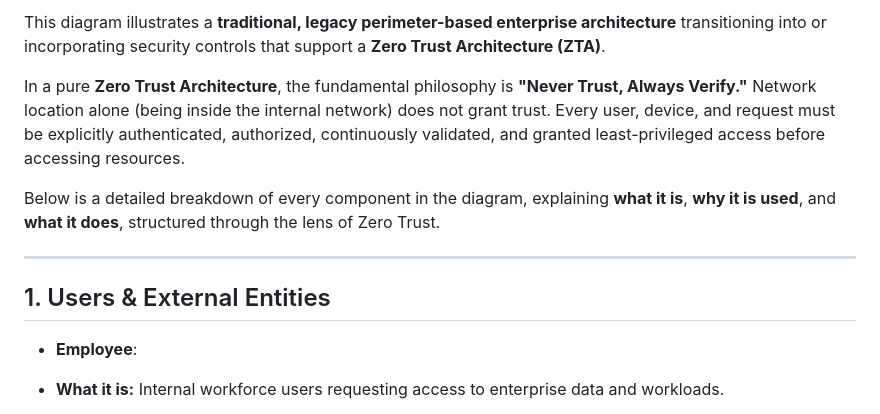
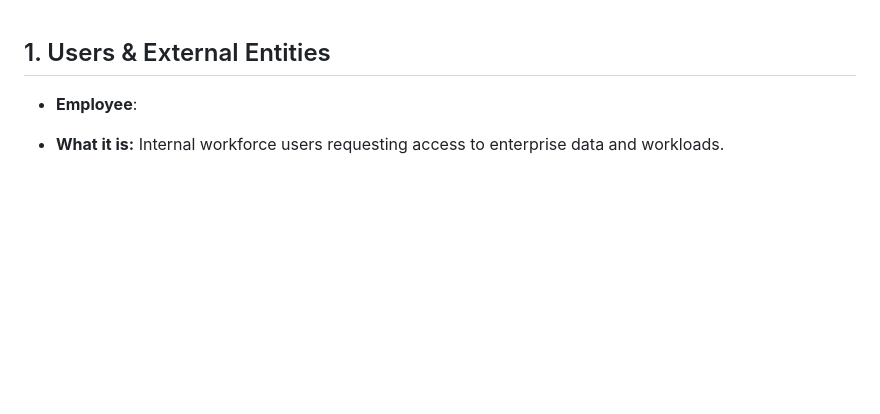
Before and after one commit to KDhyanaSamaga/Cyber-Security, a Markdown page: Zero-Trust-Security/ZTS-Notes/A-Representativ-Enterprise-Architecture.md, the part around the change. GitHub-like rendering; blank space fills up the shorter version.

```diff
--- a/Zero-Trust-Security/ZTS-Notes/A-Representativ-Enterprise-Architecture.md
+++ b/Zero-Trust-Security/ZTS-Notes/A-Representativ-Enterprise-Architecture.md
@@ -1,11 +1,3 @@
-This diagram illustrates a **traditional, legacy perimeter-based enterprise architecture** transitioning into or incorporating security controls that support a **Zero Trust Architecture (ZTA)**.
-
-In a pure **Zero Trust Architecture**, the fundamental philosophy is **"Never Trust, Always Verify."** Network location alone (being inside the internal network) does not grant trust. Every user, device, and request must be explicitly authenticated, authorized, continuously validated, and granted least-privileged access before accessing resources.
-
-Below is a detailed breakdown of every component in the diagram, explaining **what it is**, **why it is used**, and **what it does**, structured through the lens of Zero Trust.
-
----
-
 ## 1. Users & External Entities
 
 * **Employee**:
```
